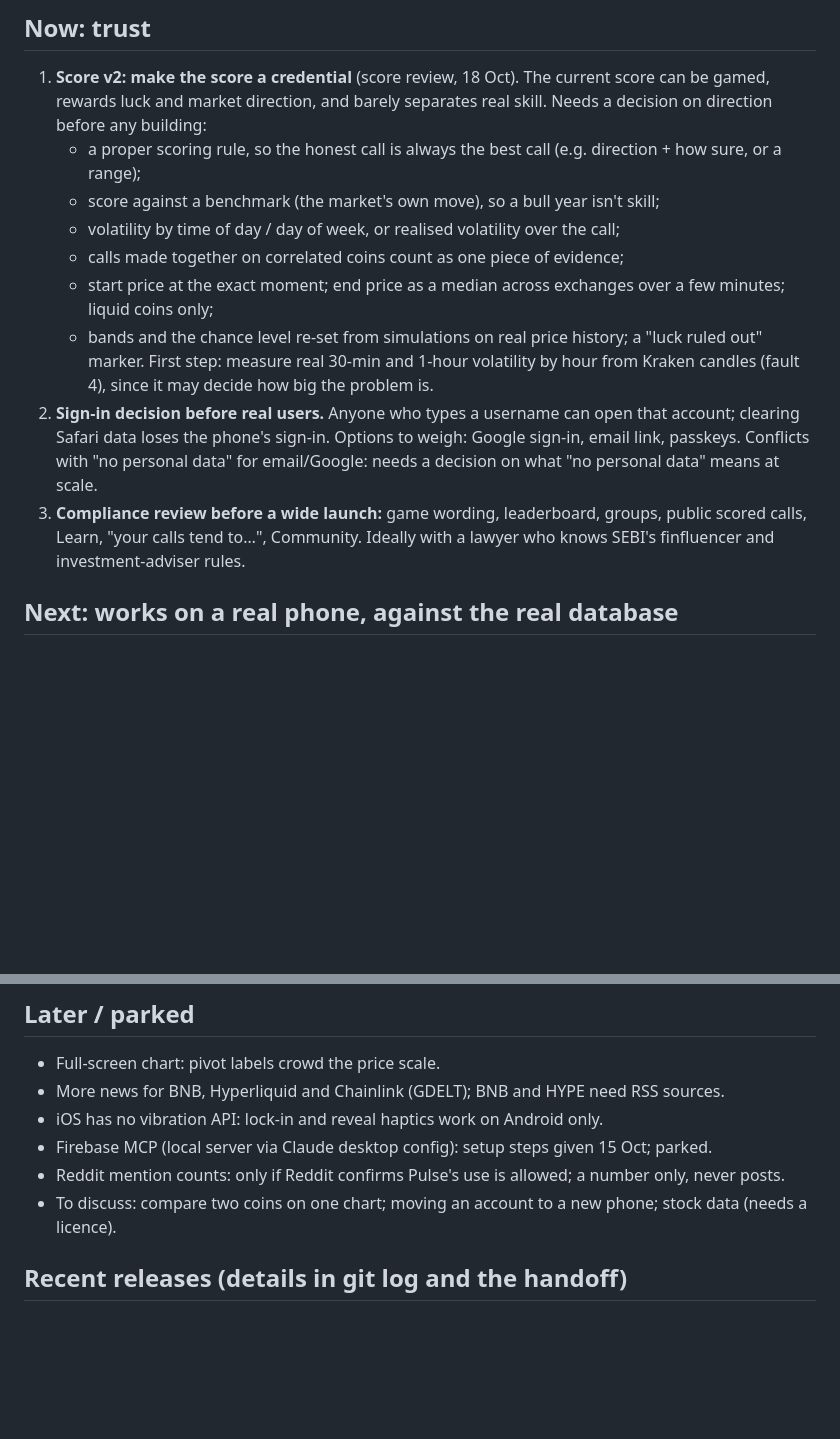
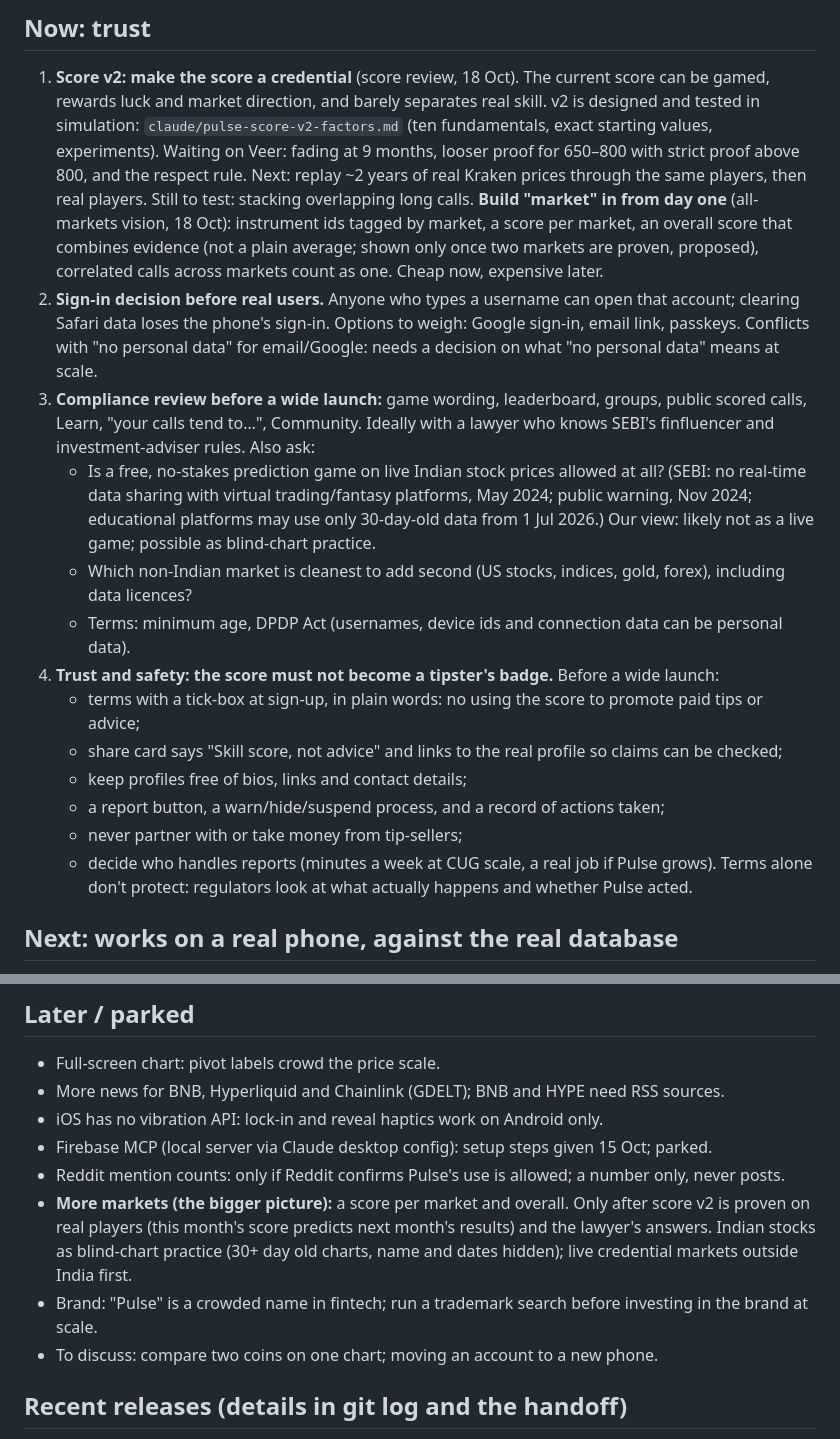
Before and after one commit to bigcapllco24-spec/pulse, a Markdown page: docs/BACKLOG.md, 2 parts joined by grey strips. GitHub-like rendering; blank space fills up the shorter version.

```diff
--- a/docs/BACKLOG.md
+++ b/docs/BACKLOG.md
@@ -6,20 +6,32 @@ expectations: trust first, then "works on a real phone", then simplicity, then n
 
 ## Now: trust
 1. **Score v2: make the score a credential** (score review, 18 Oct). The current score can be gamed, rewards luck and
-   market direction, and barely separates real skill. Needs a decision on direction before any building:
-   - a proper scoring rule, so the honest call is always the best call (e.g. direction + how sure, or a range);
-   - score against a benchmark (the market's own move), so a bull year isn't skill;
-   - volatility by time of day / day of week, or realised volatility over the call;
-   - calls made together on correlated coins count as one piece of evidence;
-   - start price at the exact moment; end price as a median across exchanges over a few minutes; liquid coins only;
-   - bands and the chance level re-set from simulations on real price history; a "luck ruled out" marker.
-   First step: measure real 30-min and 1-hour volatility by hour from Kraken candles (fault 4), since it may decide how
-   big the problem is.
+   market direction, and barely separates real skill. v2 is designed and tested in simulation:
+   `claude/pulse-score-v2-factors.md` (ten fundamentals, exact starting values, experiments). Waiting on Veer: fading
+   at 9 months, looser proof for 650–800 with strict proof above 800, and the respect rule. Next: replay ~2 years of
+   real Kraken prices through the same players, then real players. Still to test: stacking overlapping long calls.
+   **Build "market" in from day one** (all-markets vision, 18 Oct): instrument ids tagged by market, a score per
+   market, an overall score that combines evidence (not a plain average; shown only once two markets are proven,
+   proposed), correlated calls across markets count as one. Cheap now, expensive later.
 2. **Sign-in decision before real users.** Anyone who types a username can open that account; clearing Safari data
    loses the phone's sign-in. Options to weigh: Google sign-in, email link, passkeys. Conflicts with "no personal
    data" for email/Google: needs a decision on what "no personal data" means at scale.
 3. **Compliance review before a wide launch:** game wording, leaderboard, groups, public scored calls, Learn, "your
    calls tend to…", Community. Ideally with a lawyer who knows SEBI's finfluencer and investment-adviser rules.
+   Also ask:
+   - Is a free, no-stakes prediction game on live Indian stock prices allowed at all? (SEBI: no real-time data
+     sharing with virtual trading/fantasy platforms, May 2024; public warning, Nov 2024; educational platforms may use
+     only 30-day-old data from 1 Jul 2026.) Our view: likely not as a live game; possible as blind-chart practice.
+   - Which non-Indian market is cleanest to add second (US stocks, indices, gold, forex), including data licences?
+   - Terms: minimum age, DPDP Act (usernames, device ids and connection data can be personal data).
+4. **Trust and safety: the score must not become a tipster's badge.** Before a wide launch:
+   - terms with a tick-box at sign-up, in plain words: no using the score to promote paid tips or advice;
+   - share card says "Skill score, not advice" and links to the real profile so claims can be checked;
+   - keep profiles free of bios, links and contact details;
+   - a report button, a warn/hide/suspend process, and a record of actions taken;
+   - never partner with or take money from tip-sellers;
+   - decide who handles reports (minutes a week at CUG scale, a real job if Pulse grows).
+   Terms alone don't protect: regulators look at what actually happens and whether Pulse acted.
 
 ## Next: works on a real phone, against the real database
 - **Live-site check after each deploy:** a throwaway account signs up, makes a call, is deleted (catches what the
@@ -46,7 +58,11 @@ expectations: trust first, then "works on a real phone", then simplicity, then n
 - iOS has no vibration API: lock-in and reveal haptics work on Android only.
 - Firebase MCP (local server via Claude desktop config): setup steps given 15 Oct; parked.
 - Reddit mention counts: only if Reddit confirms Pulse's use is allowed; a number only, never posts.
-- To discuss: compare two coins on one chart; moving an account to a new phone; stock data (needs a licence).
+- **More markets (the bigger picture):** a score per market and overall. Only after score v2 is proven on real
+  players (this month's score predicts next month's results) and the lawyer's answers. Indian stocks as blind-chart
+  practice (30+ day old charts, name and dates hidden); live credential markets outside India first.
+- Brand: "Pulse" is a crowded name in fintech; run a trademark search before investing in the brand at scale.
+- To discuss: compare two coins on one chart; moving an account to a new phone.
 
 ## Recent releases (details in git log and the handoff)
 - **1.2.9 (17 Oct):** How Pulse works, a five-card guide; the score explainer row removed.
```
Also changed, not shown: docs/EXPECTATIONS.md (+7 -0 lines), docs/HANDOFF.md (+29 -5 lines).
